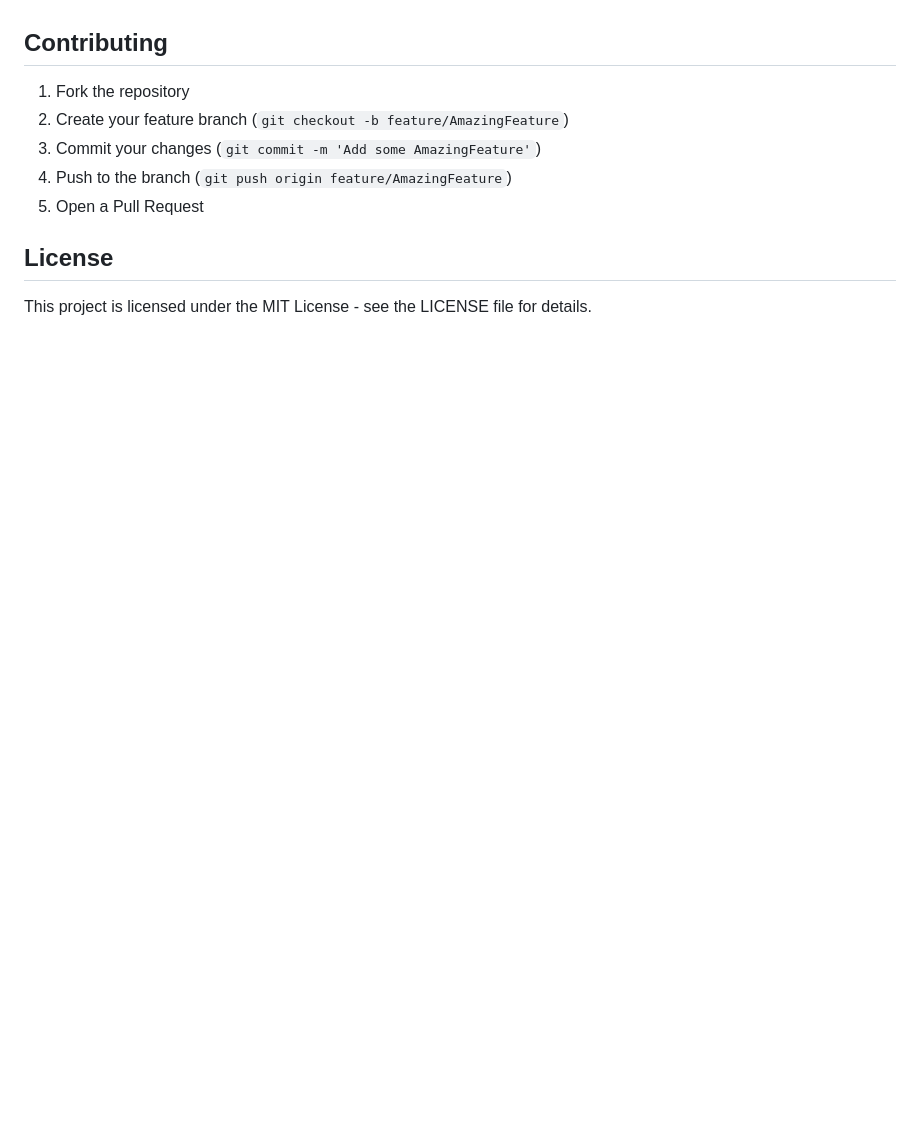
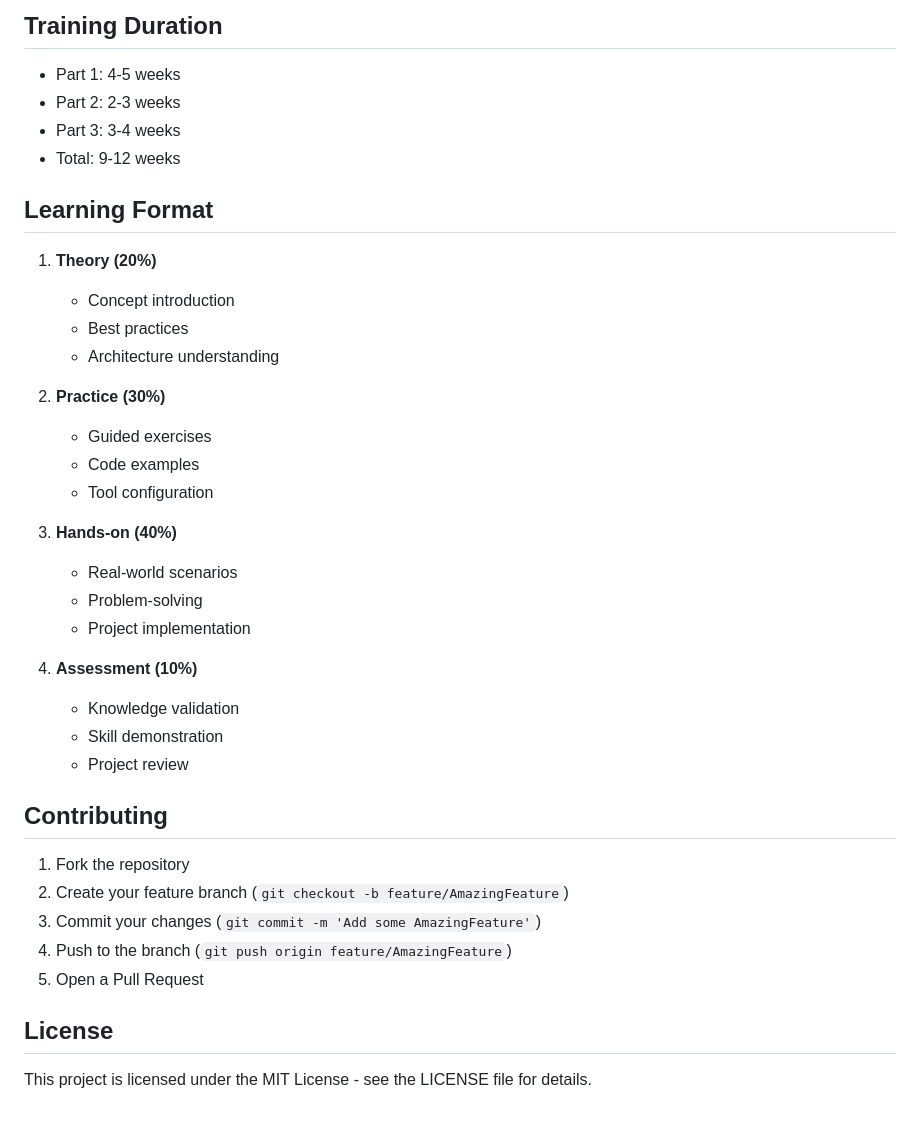
Before and after one commit to Zeeshan-13/ITHCSoftwareApp, a Markdown page: README.md, the part around the change printed below. Rendered like a GitHub page; blank space fills up the shorter version.

Commit message:
docs: add DevOps training program flow and learning format details to README.md

```diff
--- a/README.md
+++ b/README.md
@@ -739,3 +787,30 @@ sudo cp /etc/systemd/system/ithcapp.service /backup/
+## Training Duration
+- Part 1: 4-5 weeks
+- Part 2: 2-3 weeks
+- Part 3: 3-4 weeks
+- Total: 9-12 weeks
+
+## Learning Format
+1. **Theory (20%)**
+   - Concept introduction
+   - Best practices
+   - Architecture understanding
+
+2. **Practice (30%)**
+   - Guided exercises
+   - Code examples
+   - Tool configuration
+
+3. **Hands-on (40%)**
+   - Real-world scenarios
+   - Problem-solving
+   - Project implementation
+
+4. **Assessment (10%)**
+   - Knowledge validation
+   - Skill demonstration
+   - Project review
+
 ## Contributing
 
 1. Fork the repository
```
Also changed, not shown: other parts of README.md (+48 -0 lines).
